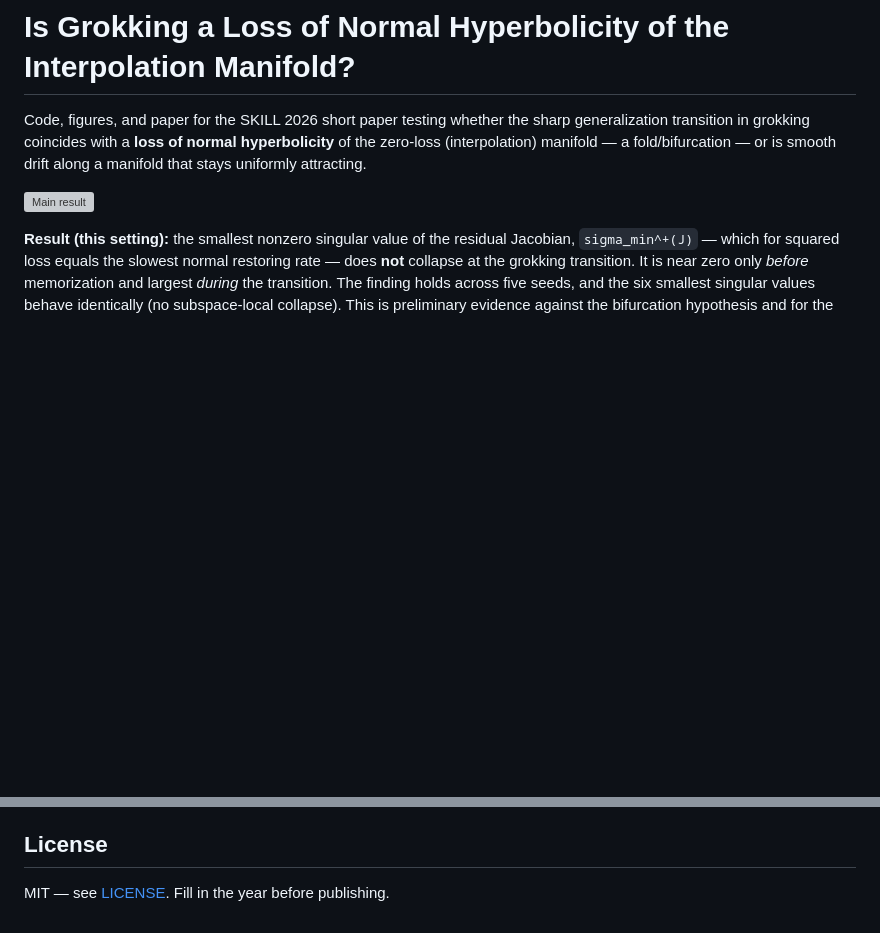
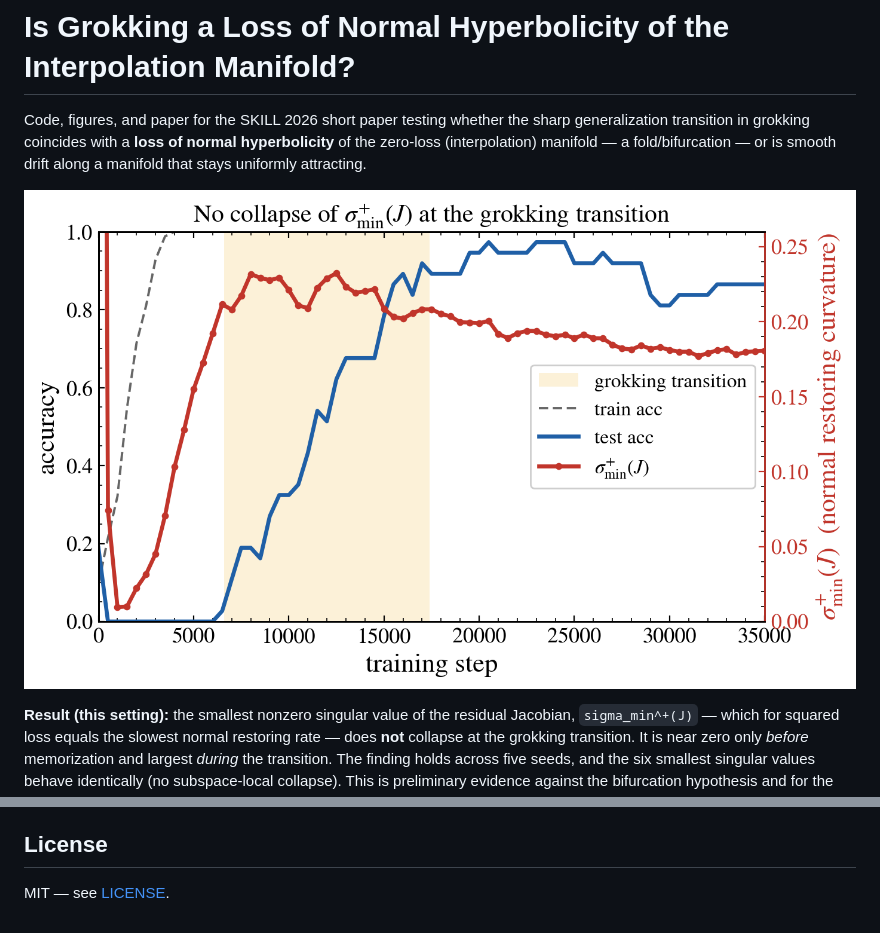
Before and after one commit to baksho/grokking-normal-hyperbolicity, a Markdown page: README.md, 2 parts joined by grey strips. Rendered like a GitHub page; blank space fills up the shorter version; grey boxes are pictures that could not be loaded.

Commit message:
Fix image path and clean up README formatting
Updated image path in README and removed extra line.

```diff
--- a/README.md
+++ b/README.md
@@ -5,7 +5,7 @@ generalization transition in grokking coincides with a **loss of normal hyperbol
 of the zero-loss (interpolation) manifold — a fold/bifurcation — or is smooth drift along
 a manifold that stays uniformly attracting.
 
-![Main result](paper/figures/fig1_sigma_min.png)
+![Main result](figures/fig1_sigma_min.png)
 
 **Result (this setting):** the smallest nonzero singular value of the residual Jacobian,
 `sigma_min^+(J)` — which for squared loss equals the slowest normal restoring rate — does
@@ -108,4 +108,4 @@ weight decay · Gauss–Newton Jacobian · double descent · delayed generalizat
 
 ## License
 
-MIT — see [LICENSE](LICENSE). Fill in the year before publishing.
+MIT — see [LICENSE](LICENSE).
```
